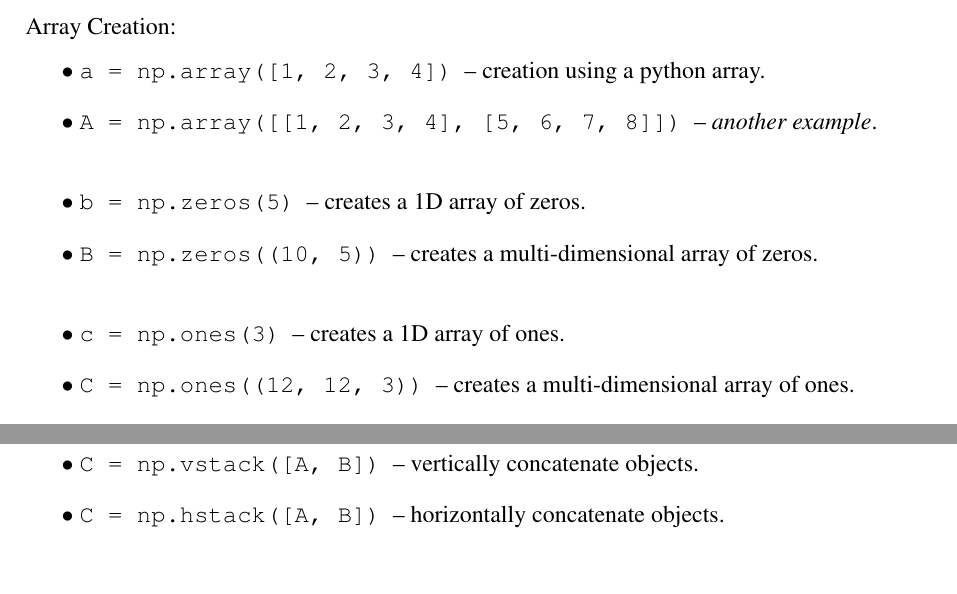
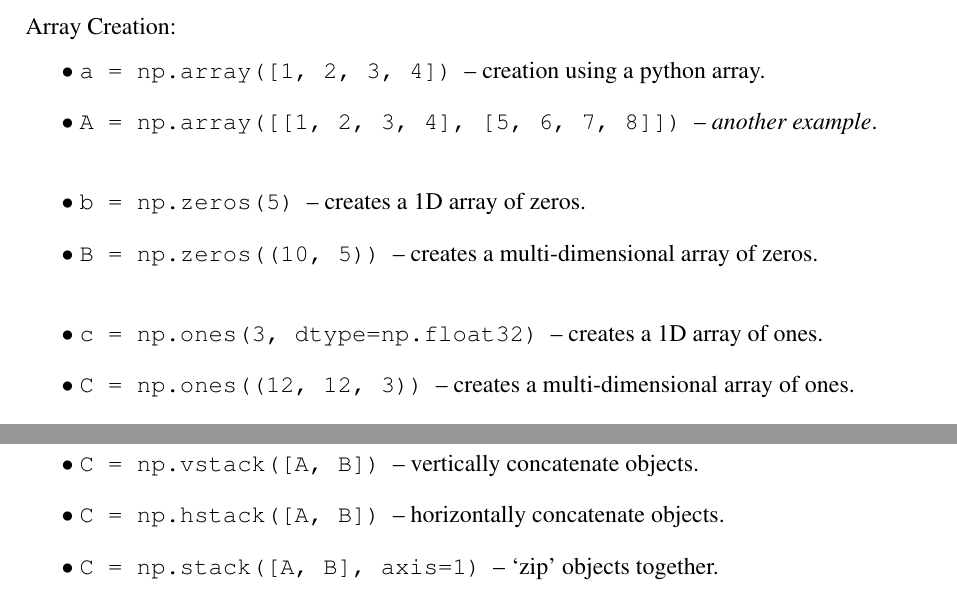
Before and after one commit to joseph-taylor/LjLabBook, a LaTeX document (tex/LjLabBook.tex, which reads tex/modules/numpy.tex): two parts of pages 16 and 17 of 76, joined at a grey line, cut so that both start at the same text. Compiled offline with pdfLaTeX.

Commit message:
small additions to numpy notes

```diff
--- a/tex/modules/numpy.tex
+++ b/tex/modules/numpy.tex
@@ -13,7 +13,7 @@ Array Creation:
 & \texttt{b = np.zeros(5)} ~-- creates a 1D array of zeros.
 & \texttt{B = np.zeros((10, 5))} ~-- creates a multi-dimensional array of zeros.
 \newline
-& \texttt{c = np.ones(3)} ~-- creates a 1D array of ones.
+& \texttt{c = np.ones(3, dtype=np.float32)} ~-- creates a 1D array of ones.
 & \texttt{C = np.ones((12, 12, 3))} ~-- creates a multi-dimensional array of ones.
 \newline
 & \texttt{d = np.random.randn(8)} ~-- creation using random numbers.
@@ -74,6 +74,7 @@ Shape Manipulations:
 \newline
 & \texttt{C = np.vstack([A, B])} ~-- vertically concatenate objects.
 & \texttt{C = np.hstack([A, B])} ~-- horizontally concatenate objects.
+& \texttt{C = np.stack([A, B], axis=1)} ~-- `zip' objects together.
 \end{easylist}
 
 \newpage
```
